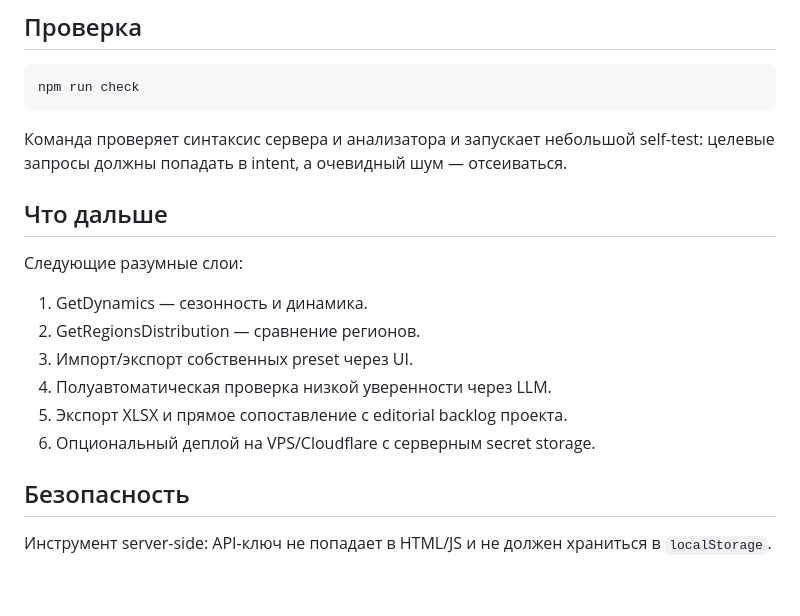
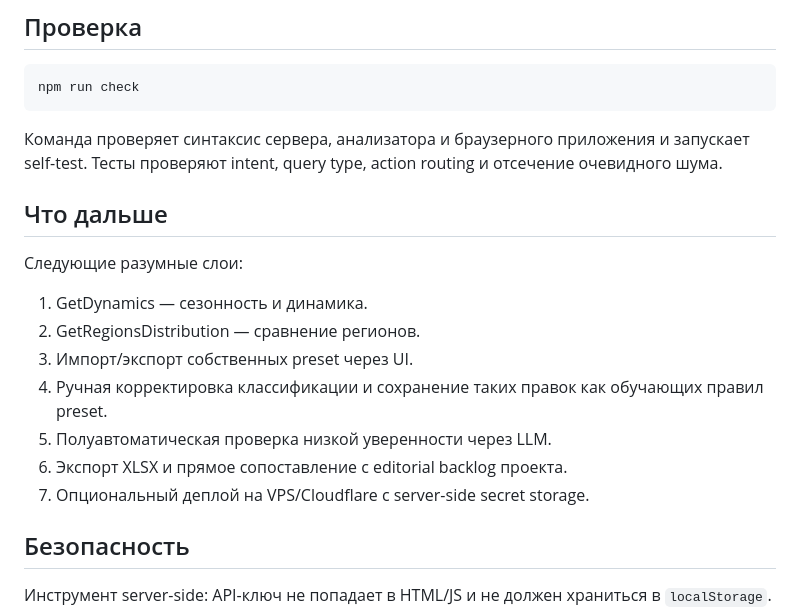
Before and after one commit to conradipui-glitch/yaai, a Markdown page: README.md, the part around one of its changes. Drawn GitHub-style; blank space fills up the shorter version.

````diff
--- a/README.md
+++ b/README.md
@@ -126,7 +165,7 @@ npm start
 npm run check
 ```
 
-Команда проверяет синтаксис сервера и анализатора и запускает небольшой self-test: целевые запросы должны попадать в intent, а очевидный шум — отсеиваться.
+Команда проверяет синтаксис сервера, анализатора и браузерного приложения и запускает self-test. Тесты проверяют intent, query type, action routing и отсечение очевидного шума.
 
 ## Что дальше
 
@@ -135,9 +174,10 @@ npm run check
 1. GetDynamics — сезонность и динамика.
 2. GetRegionsDistribution — сравнение регионов.
 3. Импорт/экспорт собственных preset через UI.
-4. Полуавтоматическая проверка низкой уверенности через LLM.
-5. Экспорт XLSX и прямое сопоставление с editorial backlog проекта.
-6. Опциональный деплой на VPS/Cloudflare с серверным secret storage.
+4. Ручная корректировка классификации и сохранение таких правок как обучающих правил preset.
+5. Полуавтоматическая проверка низкой уверенности через LLM.
+6. Экспорт XLSX и прямое сопоставление с editorial backlog проекта.
+7. Опциональный деплой на VPS/Cloudflare с server-side secret storage.
 
 ## Безопасность
 
````
Also changed, not shown: other parts of README.md (+49 -10 lines).
